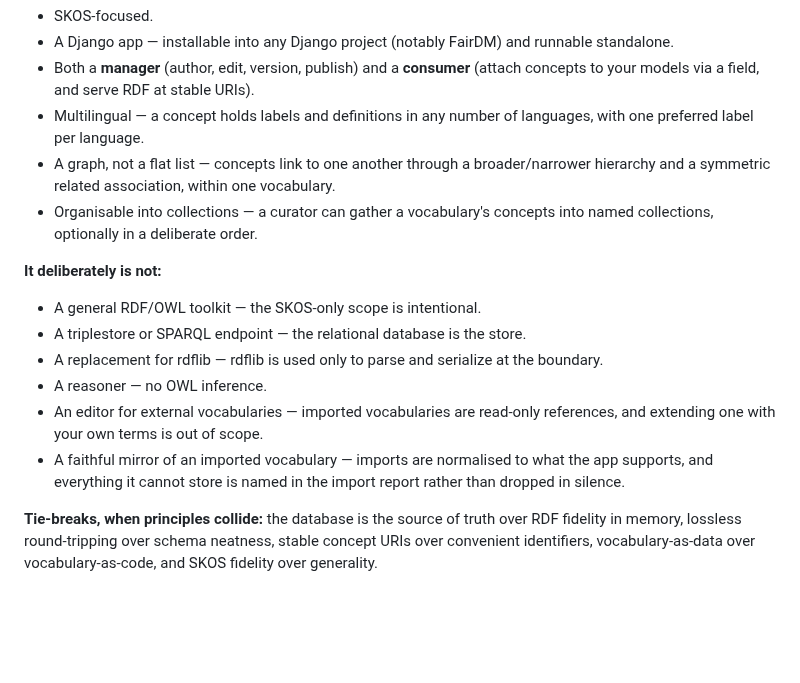
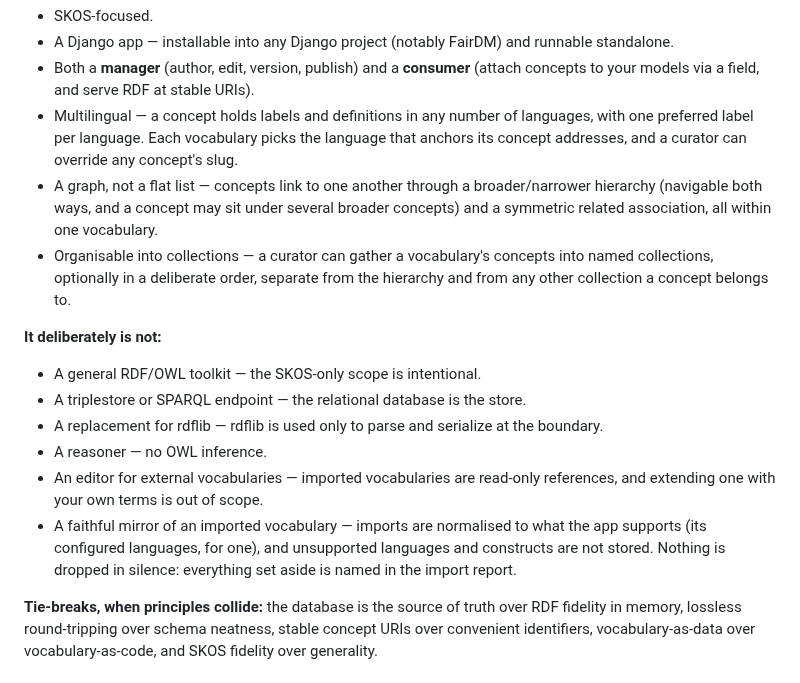
Before and after one commit to SamuelJennings/django-controlled-vocabularies, a Markdown page: README.md, the part around the change. Rendered like a GitHub page; blank space fills up the shorter version.

Commit message:
Restore the scope details trimmed too far, and correct the roadmap's status
Five clauses from the scope statement were cut in the first pass and were not
documented anywhere else: the language that anchors a vocabulary's addresses,
a curator's slug override, hierarchy navigable both ways, a concept under
several broader concepts, and collections being independent of the hierarchy.
All five are checked against the models.

The README no longer claims RDF serving or a curator editing interface as
shipped, because neither is: the exchange module reads SKOS and does not write
it, and the package registers nothing in the admin. It says what v0.1.0 covers
and points at the roadmap for the rest.

The roadmap said the repo was at 0.0.x and the first release was some way off.

```diff
--- a/README.md
+++ b/README.md
@@ -48,11 +48,14 @@ concepts and evolve as data rather than as code.
 - Both a **manager** (author, edit, version, publish) and a **consumer** (attach concepts to your
   models via a field, and serve RDF at stable URIs).
 - Multilingual — a concept holds labels and definitions in any number of languages, with one
-  preferred label per language.
-- A graph, not a flat list — concepts link to one another through a broader/narrower hierarchy and
-  a symmetric related association, within one vocabulary.
+  preferred label per language. Each vocabulary picks the language that anchors its concept
+  addresses, and a curator can override any concept's slug.
+- A graph, not a flat list — concepts link to one another through a broader/narrower hierarchy
+  (navigable both ways, and a concept may sit under several broader concepts) and a symmetric
+  related association, all within one vocabulary.
 - Organisable into collections — a curator can gather a vocabulary's concepts into named
-  collections, optionally in a deliberate order.
+  collections, optionally in a deliberate order, separate from the hierarchy and from any other
+  collection a concept belongs to.
 
 **It deliberately is not:**
 
@@ -62,8 +65,9 @@ concepts and evolve as data rather than as code.
 - A reasoner — no OWL inference.
 - An editor for external vocabularies — imported vocabularies are read-only references, and
   extending one with your own terms is out of scope.
-- A faithful mirror of an imported vocabulary — imports are normalised to what the app supports,
-  and everything it cannot store is named in the import report rather than dropped in silence.
+- A faithful mirror of an imported vocabulary — imports are normalised to what the app supports
+  (its configured languages, for one), and unsupported languages and constructs are not stored.
+  Nothing is dropped in silence: everything set aside is named in the import report.
 
 **Tie-breaks, when principles collide:** the database is the source of truth over RDF fidelity in
 memory, lossless round-tripping over schema neatness, stable concept URIs over convenient
```
